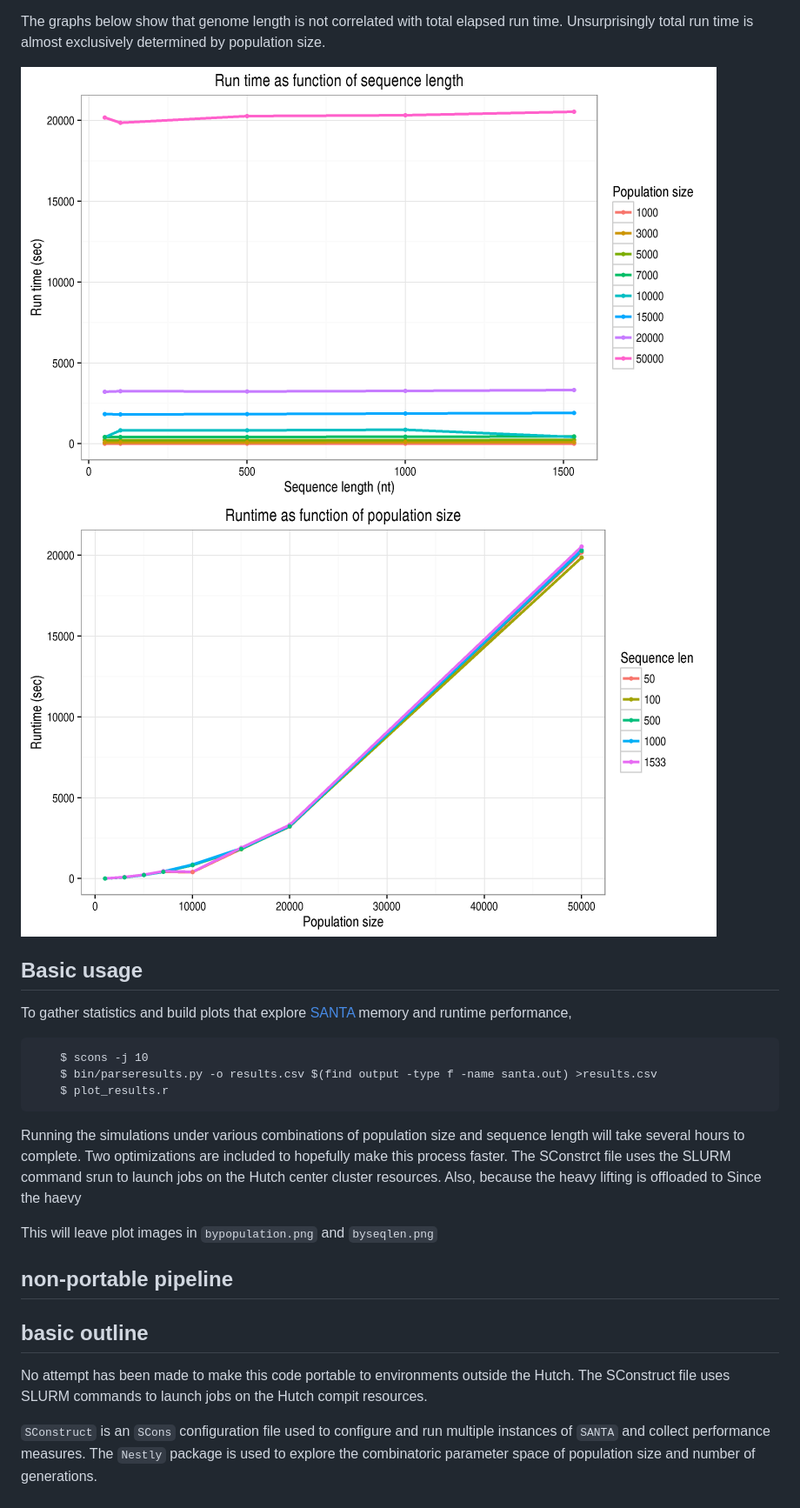
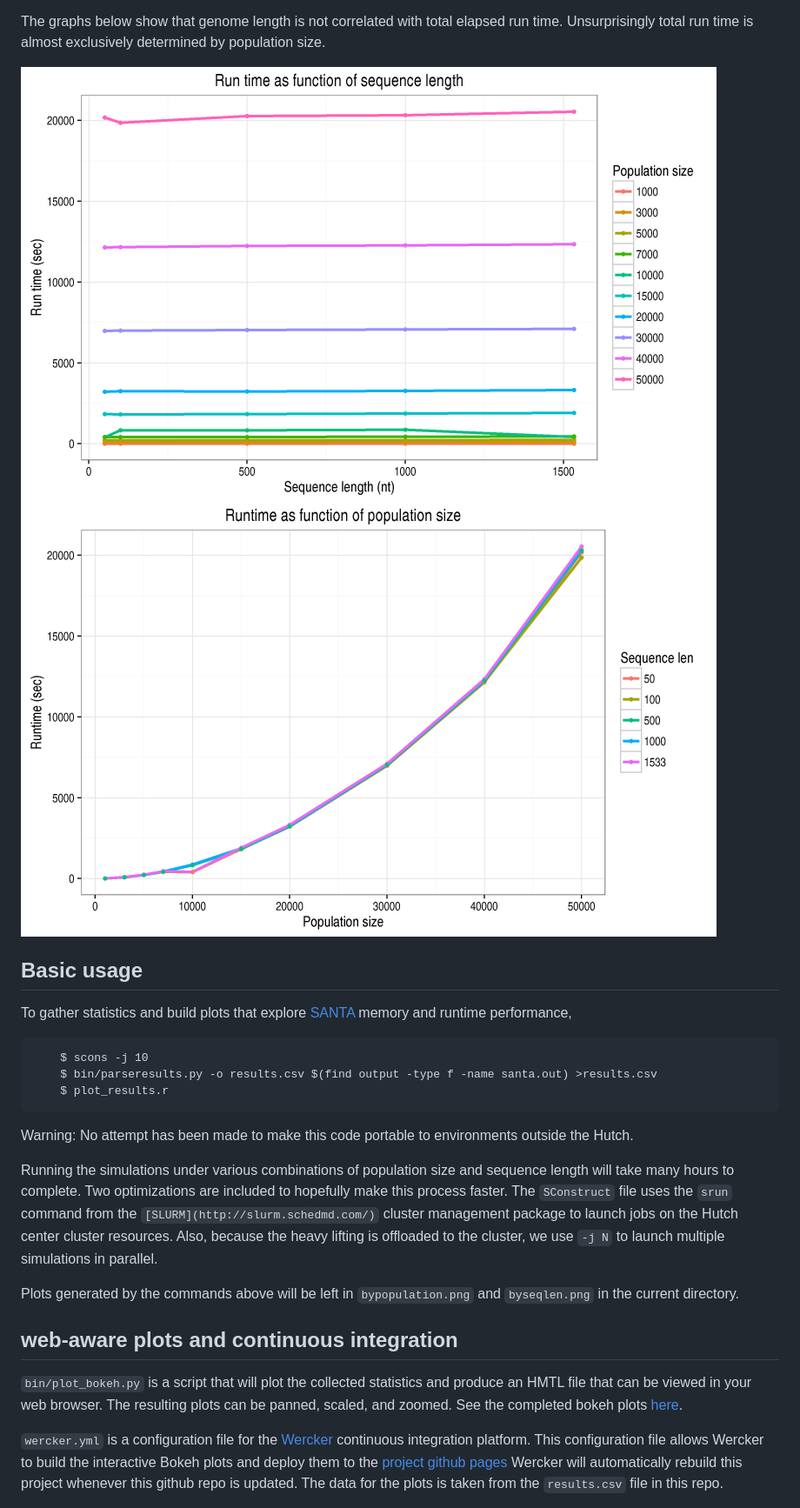
Before and after one commit to cswarth/santa-perf, a Markdown page: README.md, the part around the change printed below. Shown: that part at 87% size. Rendered like a GitHub page; pictures changed too: figures/bypopulation.png, figures/byseqlen.png.

Commit message:
documentation cleanup; updating plots

````diff
--- a/README.md
+++ b/README.md
@@ -29,20 +29,30 @@ To gather statistics and build plots that explore [SANTA][SANTA Repo] memory and
 	$ bin/parseresults.py -o results.csv $(find output -type f -name santa.out) >results.csv
 	$ plot_results.r
 ```
-Running the simulations under various combinations of population size and sequence length will take several hours to complete.
-Two optimizations are included to hopefully make this process faster.  The SConstrct file uses the SLURM command srun to launch jobs on the Hutch center cluster resources.  Also, because the heavy lifting is offloaded to
-Since the haevy
+Warning: No attempt has been made to make this code portable to
+environments outside the Hutch.
 
-This will leave plot images in `bypopulation.png` and `byseqlen.png`
+Running the simulations under various combinations of population size
+and sequence length will take many hours to complete.  Two
+optimizations are included to hopefully make this process faster.  The
+`SConstruct` file uses the `srun` command from the
+`[SLURM](http://slurm.schedmd.com/)` cluster management package to launch jobs on the Hutch center cluster resources.  Also,
+because the heavy lifting is offloaded to the cluster, we use `-j N`
+to launch multiple simulations in parallel.
 
-## non-portable pipeline
+Plots generated by the commands above will be left in
+`bypopulation.png` and `byseqlen.png` in the current directory.
 
-## basic outline
+## web-aware plots and continuous integration
 
-No attempt has been made to make this code portable to environments outside the Hutch.  The SConstruct file uses SLURM commands to launch jobs on the Hutch compit resources.
+`bin/plot_bokeh.py` is a script that will plot the collected statistics and
+produce an HMTL file that can be viewed in your web browser.  The
+resulting plots can be panned, scaled, and zoomed.  See the completed bokeh plots [here](https://cswarth.github.io/santa-perf).
 
-`SConstruct` is an `SCons` configuration file used to configure and
-run multiple instances of `SANTA` and collect performance measures.
-The `Nestly` package is used to explore the combinatoric parameter
-space of population size and number of generations.
+`wercker.yml` is a configuration file for the [Wercker](http://wercker.com/) continuous
+integration platform.  This configuration file allows Wercker to build
+the interactive Bokeh plots and deploy them to the
+[project github pages](https://cswarth.github.io/santa-perf)
+Wercker will automatically rebuild this project whenever
+this github repo is updated.  The data for the plots is taken from the `results.csv` file in this repo.
 
````
Also changed, not shown: other parts of README.md (+2 -15 lines), 3 other files.
